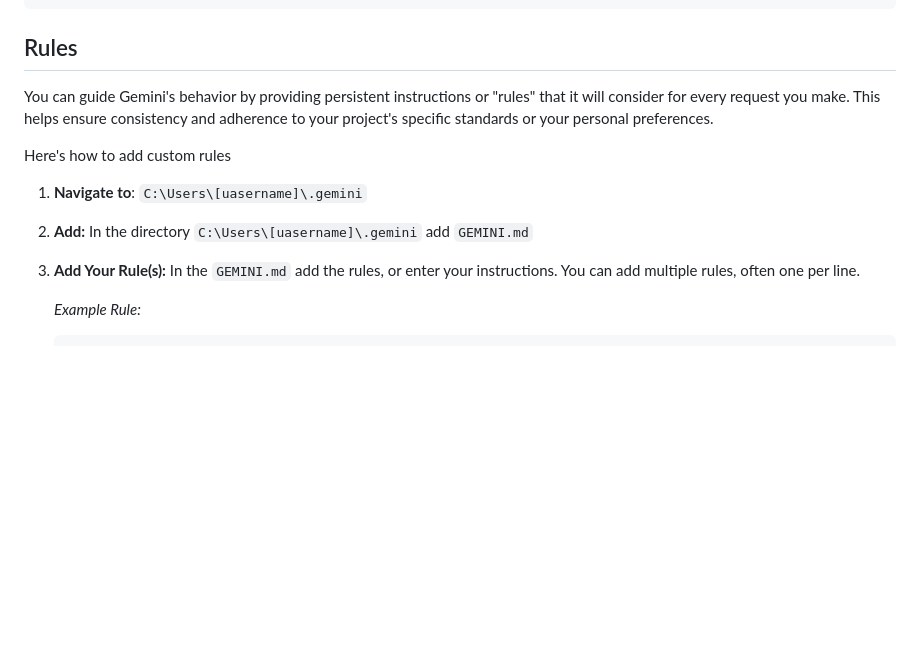
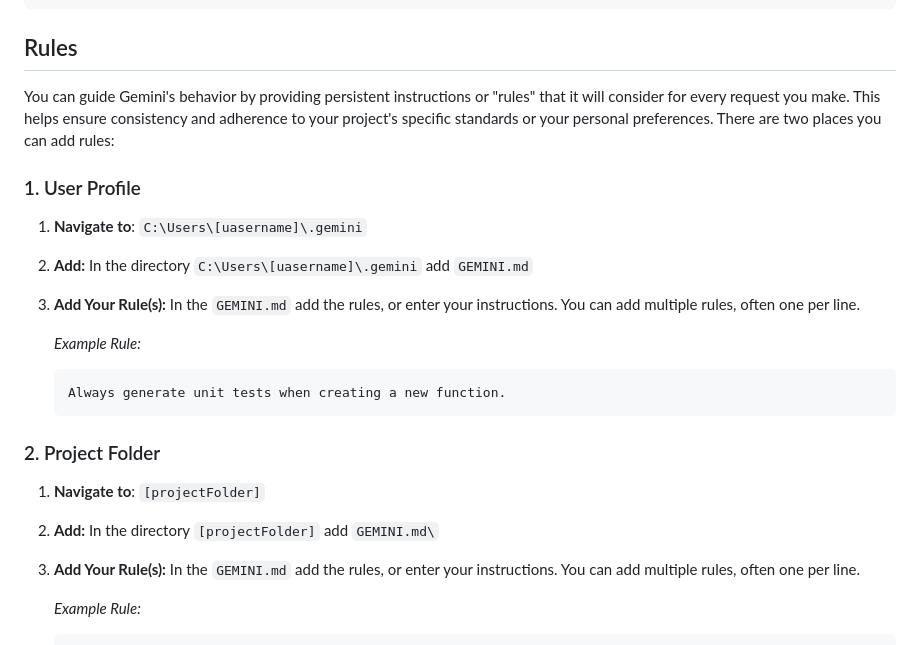
Before and after one commit to JohanScheepers/flutter_code_with_gemini, a Markdown page: README.md, the part around the change. GitHub-like rendering; blank space fills up the shorter version.

Commit message:
Update rules

````diff
--- a/README.md
+++ b/README.md
@@ -53,12 +53,23 @@ To add a MAP server to the project you need to follow these steps:
 
 ## Rules
 
-You can guide Gemini's behavior by providing persistent instructions or "rules" that it will consider for every request you make. This helps ensure consistency and adherence to your project's specific standards or your personal preferences.
+You can guide Gemini's behavior by providing persistent instructions or "rules" that it will consider for every request you make. This helps ensure consistency and adherence to your project's specific standards or your personal preferences. There are two places you can add rules:
 
-Here's how to add custom rules
+### 1. User Profile
 
 1.  **Navigate to**:  `C:\Users\[uasername]\.gemini`
 2.  **Add:** In the directory `C:\Users\[uasername]\.gemini` add `GEMINI.md`
+3.  **Add Your Rule(s):** In the `GEMINI.md` add the rules, or enter your instructions. You can add multiple rules, often one per line.
+
+    *Example Rule:*
+    ```
+    Always generate unit tests when creating a new function.
+    ```
+
+### 2. Project Folder
+
+1.  **Navigate to**:  `[projectFolder]`
+2.  **Add:** In the directory `[projectFolder]` add `GEMINI.md\`
 3.  **Add Your Rule(s):** In the `GEMINI.md` add the rules, or enter your instructions. You can add multiple rules, often one per line.
 
     *Example Rule:*
````
